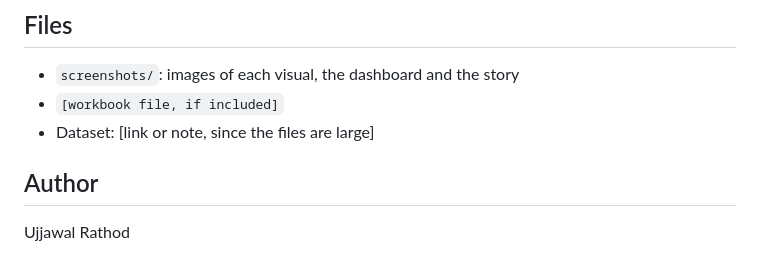
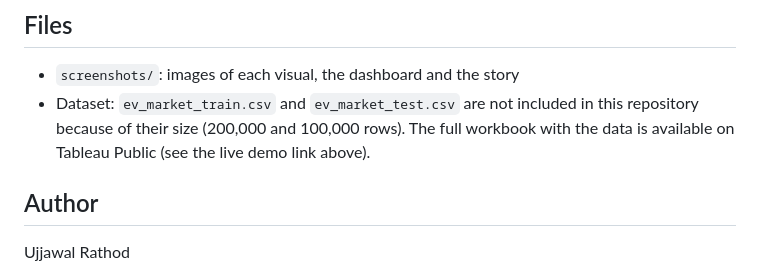
Before and after one commit to ujjawalrathod404/Electric-Vehicle-market-performance-insights, a Markdown page: README.md, the part around the change. Drawn GitHub-style.

```diff
--- a/README.md
+++ b/README.md
@@ -48,8 +48,7 @@ The dashboard has filters for Market Region, Battery Type and Model Year, and th
 
 ## Files
 - `screenshots/`: images of each visual, the dashboard and the story
-- `[workbook file, if included]`
-- Dataset: [link or note, since the files are large]
+- Dataset: `ev_market_train.csv` and `ev_market_test.csv` are not included in this repository because of their size (200,000 and 100,000 rows). The full workbook with the data is available on Tableau Public (see the live demo link above).
 
 ## Author
 Ujjawal Rathod
```
